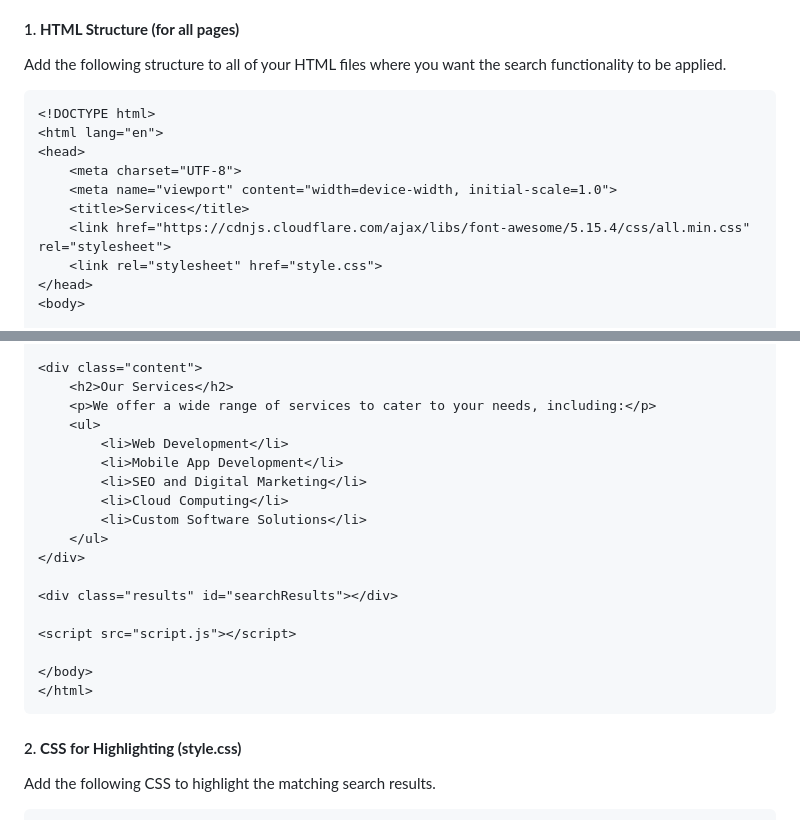
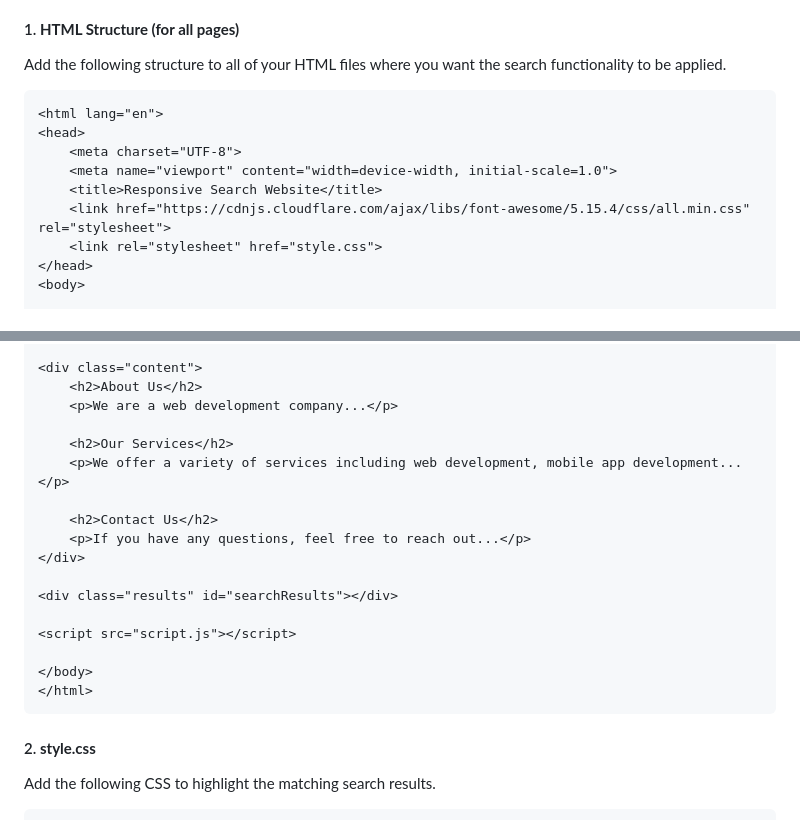
Before and after one commit to dpm-tz/-Using-JavaScript-for-Basic-Search-Client-side-Search-, a Markdown page: README.md, 2 parts joined by grey strips. GitHub-like rendering.

````diff
--- a/README.md
+++ b/README.md
@@ -5,13 +5,12 @@ To implement **client-side search** using JavaScript, we can write a function th
 
 Add the following structure to all of your HTML files where you want the search functionality to be applied.
 
-```html
-<!DOCTYPE html>
+```<!DOCTYPE html>
 <html lang="en">
 <head>
     <meta charset="UTF-8">
     <meta name="viewport" content="width=device-width, initial-scale=1.0">
-    <title>Services</title>
+    <title>Responsive Search Website</title>
     <link href="https://cdnjs.cloudflare.com/ajax/libs/font-awesome/5.15.4/css/all.min.css" rel="stylesheet">
     <link rel="stylesheet" href="style.css">
 </head>
@@ -35,15 +34,14 @@ Add the following structure to all of your HTML files where you want the search
 </header>
 
 <div class="content">
+    <h2>About Us</h2>
+    <p>We are a web development company...</p>
+
     <h2>Our Services</h2>
-    <p>We offer a wide range of services to cater to your needs, including:</p>
-    <ul>
-        <li>Web Development</li>
-        <li>Mobile App Development</li>
-        <li>SEO and Digital Marketing</li>
-        <li>Cloud Computing</li>
-        <li>Custom Software Solutions</li>
-    </ul>
+    <p>We offer a variety of services including web development, mobile app development...</p>
+
+    <h2>Contact Us</h2>
+    <p>If you have any questions, feel free to reach out...</p>
 </div>
 
 <div class="results" id="searchResults"></div>
@@ -54,7 +52,7 @@ Add the following structure to all of your HTML files where you want the search
 </html>
 ```
 
-#### 2. **CSS for Highlighting (style.css)**
+#### 2. **style.css**
 Add the following CSS to highlight the matching search results.
 
 ```css
````
